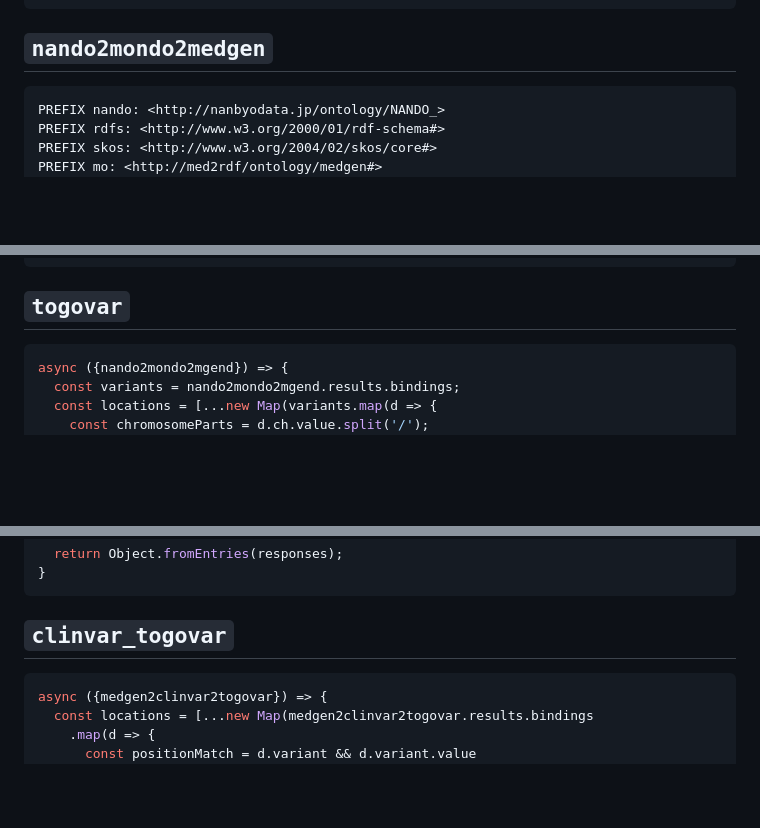
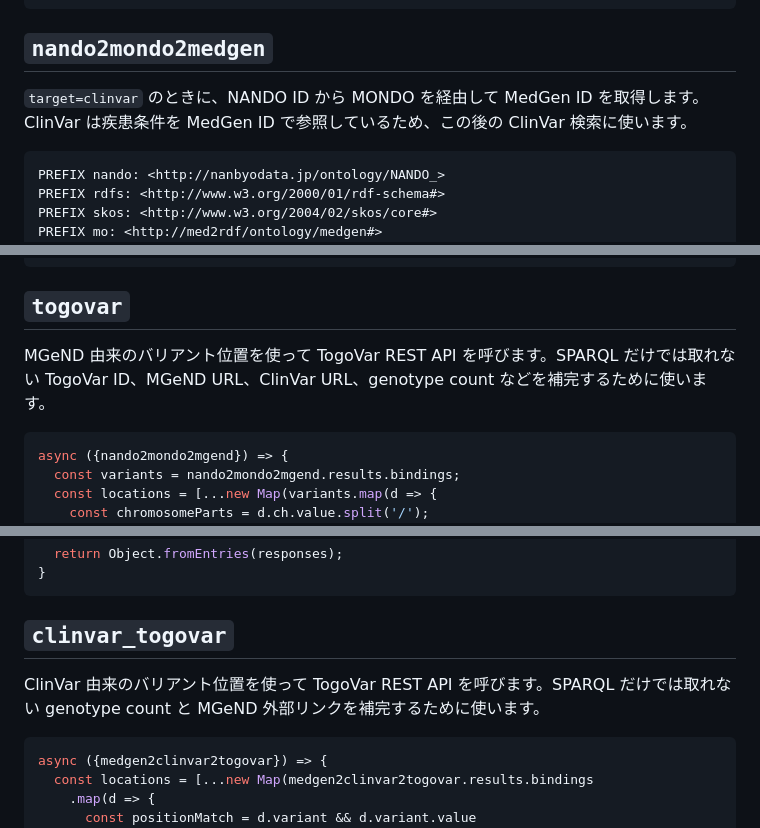
Before and after one commit to mitsuhashi/nanbyodata-sparqlist, a Markdown page: nanbyodata_get_variant_by_nando_id.md, 3 parts joined by grey strips. GitHub-like rendering; blank space fills up the shorter version.

````diff
--- a/nanbyodata_get_variant_by_nando_id.md
+++ b/nanbyodata_get_variant_by_nando_id.md
@@ -67,6 +69,8 @@ WHERE {
 
 ## `nando2mondo2medgen`
 
+`target=clinvar` のときに、NANDO ID から MONDO を経由して MedGen ID を取得します。ClinVar は疾患条件を MedGen ID で参照しているため、この後の ClinVar 検索に使います。
+
 ```sparql
 PREFIX nando: <http://nanbyodata.jp/ontology/NANDO_>
 PREFIX rdfs: <http://www.w3.org/2000/01/rdf-schema#>
@@ -153,6 +161,8 @@ WHERE {
 
 ## `togovar`
 
+MGeND 由来のバリアント位置を使って TogoVar REST API を呼びます。SPARQL だけでは取れない TogoVar ID、MGeND URL、ClinVar URL、genotype count などを補完するために使います。
+
 ```javascript
 async ({nando2mondo2mgend}) => {
   const variants = nando2mondo2mgend.results.bindings;
@@ -189,6 +199,8 @@ async ({nando2mondo2mgend}) => {
 ```
 
 ## `clinvar_togovar`
+
+ClinVar 由来のバリアント位置を使って TogoVar REST API を呼びます。SPARQL だけでは取れない genotype count と MGeND 外部リンクを補完するために使います。
 
 ```javascript
 async ({medgen2clinvar2togovar}) => {
````
Also changed, not shown: other parts of nanbyodata_get_variant_by_nando_id.md (+14 -0 lines).
